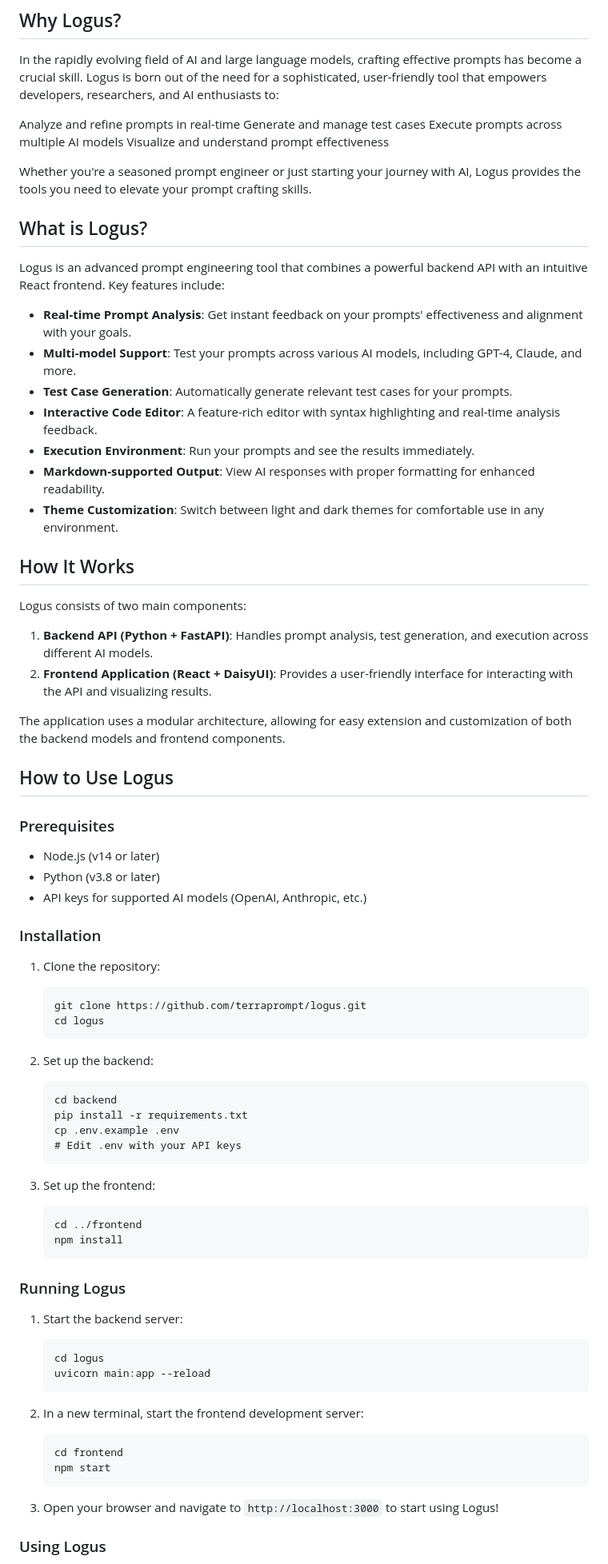
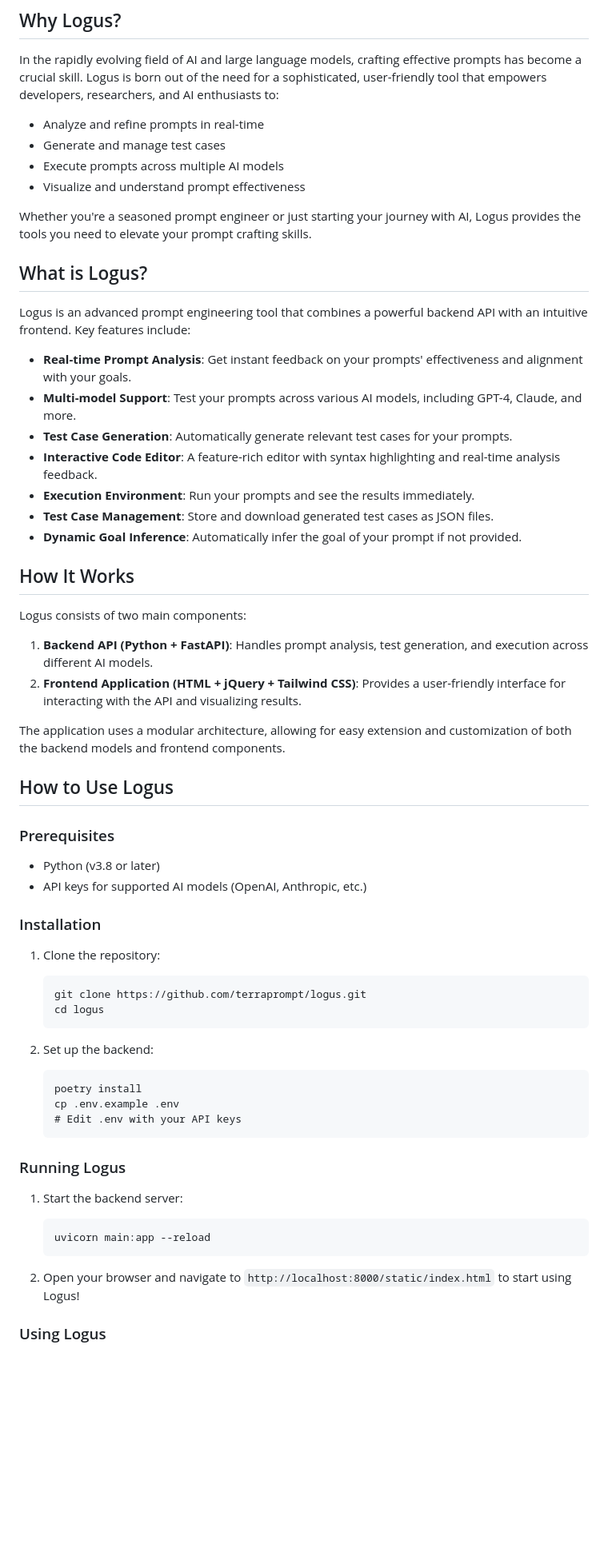
Before and after one commit to terraprompt/logus, a Markdown page: README.md, the part around the change printed below. Shown: that part at 80% size. Drawn GitHub-style; blank space fills up the shorter version.

````diff
--- a/README.md
+++ b/README.md
@@ -8,31 +8,31 @@
 ## Why Logus?
 In the rapidly evolving field of AI and large language models, crafting effective prompts has become a crucial skill. Logus is born out of the need for a sophisticated, user-friendly tool that empowers developers, researchers, and AI enthusiasts to:
 
-Analyze and refine prompts in real-time
-Generate and manage test cases
-Execute prompts across multiple AI models
-Visualize and understand prompt effectiveness
+- Analyze and refine prompts in real-time
+- Generate and manage test cases
+- Execute prompts across multiple AI models
+- Visualize and understand prompt effectiveness
 
 Whether you're a seasoned prompt engineer or just starting your journey with AI, Logus provides the tools you need to elevate your prompt crafting skills.
 
 ## What is Logus?
 
-Logus is an advanced prompt engineering tool that combines a powerful backend API with an intuitive React frontend. Key features include:
+Logus is an advanced prompt engineering tool that combines a powerful backend API with an intuitive frontend. Key features include:
 
 - **Real-time Prompt Analysis**: Get instant feedback on your prompts' effectiveness and alignment with your goals.
 - **Multi-model Support**: Test your prompts across various AI models, including GPT-4, Claude, and more.
 - **Test Case Generation**: Automatically generate relevant test cases for your prompts.
 - **Interactive Code Editor**: A feature-rich editor with syntax highlighting and real-time analysis feedback.
 - **Execution Environment**: Run your prompts and see the results immediately.
-- **Markdown-supported Output**: View AI responses with proper formatting for enhanced readability.
-- **Theme Customization**: Switch between light and dark themes for comfortable use in any environment.
+- **Test Case Management**: Store and download generated test cases as JSON files.
+- **Dynamic Goal Inference**: Automatically infer the goal of your prompt if not provided.
 
 ## How It Works
 
 Logus consists of two main components:
 
 1. **Backend API (Python + FastAPI)**: Handles prompt analysis, test generation, and execution across different AI models.
-2. **Frontend Application (React + DaisyUI)**: Provides a user-friendly interface for interacting with the API and visualizing results.
+2. **Frontend Application (HTML + jQuery + Tailwind CSS)**: Provides a user-friendly interface for interacting with the API and visualizing results.
 
 The application uses a modular architecture, allowing for easy extension and customization of both the backend models and frontend components.
 
@@ -40,7 +40,6 @@ The application uses a modular architecture, allowing for easy extension and cus
 
 ### Prerequisites
 
-- Node.js (v14 or later)
 - Python (v3.8 or later)
 - API keys for supported AI models (OpenAI, Anthropic, etc.)
 
@@ -54,33 +53,19 @@ The application uses a modular architecture, allowing for easy extension and cus
 
 2. Set up the backend:
    ```
-   cd backend
-   pip install -r requirements.txt
+   poetry install
    cp .env.example .env
    # Edit .env with your API keys
-   ```
-
-3. Set up the frontend:
-   ```
-   cd ../frontend
-   npm install
    ```
 
 ### Running Logus
 
 1. Start the backend server:
    ```
-   cd logus
    uvicorn main:app --reload
    ```
 
-2. In a new terminal, start the frontend development server:
-   ```
-   cd frontend
-   npm start
-   ```
-
-3. Open your browser and navigate to `http://localhost:3000` to start using Logus!
+2. Open your browser and navigate to `http://localhost:8000/static/index.html` to start using Logus!
 
 ### Using Logus
 
````
Also changed, not shown: other parts of README.md (+4 -3 lines).
